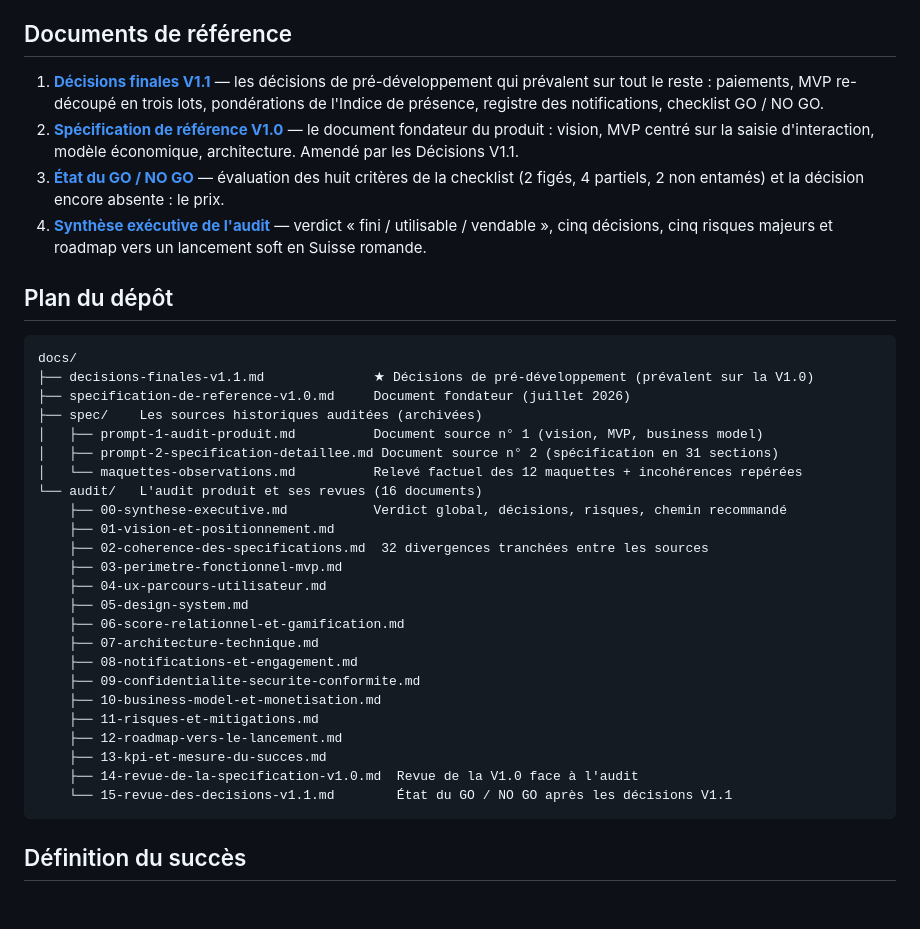
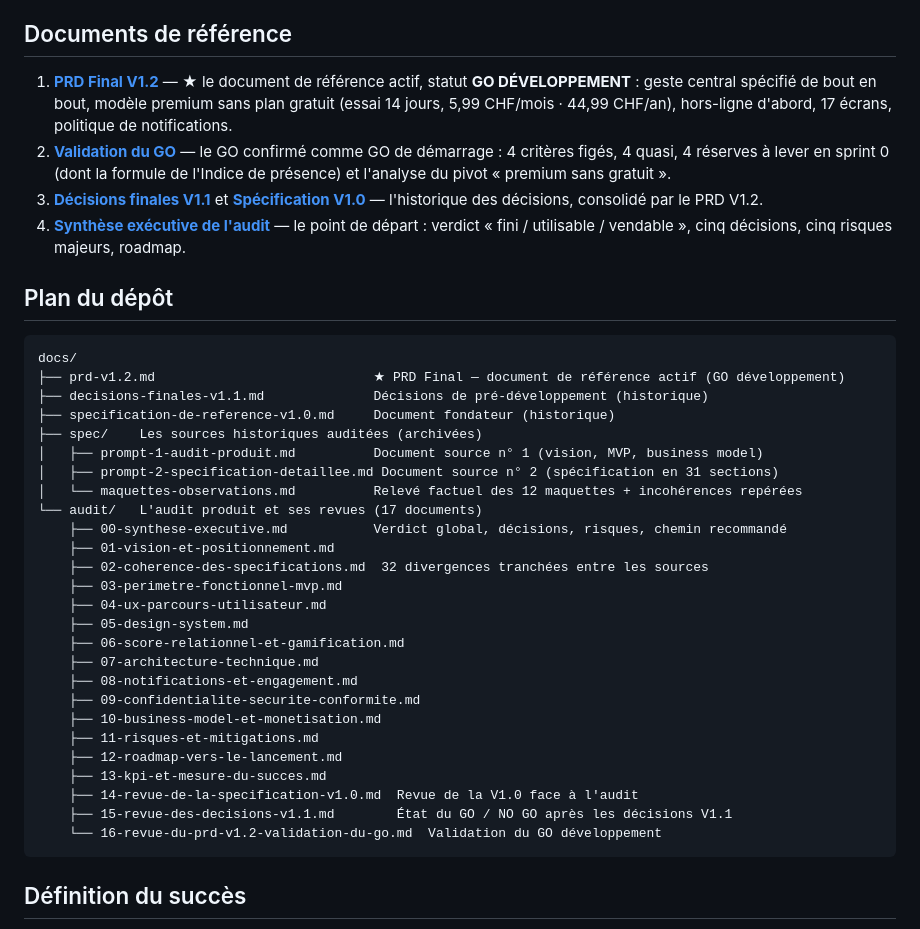
Before and after one commit to Seb2002-1901/amiora, a Markdown page: README.md, the part around the change. Drawn GitHub-style; blank space fills up the shorter version.

````diff
--- a/README.md
+++ b/README.md
@@ -8,22 +8,23 @@ AMIORA est un projet d'application mobile qui aide chacun à entretenir ses rela
 
 ## Documents de référence
 
-1. **[Décisions finales V1.1](docs/decisions-finales-v1.1.md)** — les décisions de pré-développement qui prévalent sur tout le reste : paiements, MVP re-découpé en trois lots, pondérations de l'Indice de présence, registre des notifications, checklist GO / NO GO.
-2. **[Spécification de référence V1.0](docs/specification-de-reference-v1.0.md)** — le document fondateur du produit : vision, MVP centré sur la saisie d'interaction, modèle économique, architecture. Amendé par les Décisions V1.1.
-3. **[État du GO / NO GO](docs/audit/15-revue-des-decisions-v1.1.md)** — évaluation des huit critères de la checklist (2 figés, 4 partiels, 2 non entamés) et la décision encore absente : le prix.
-4. **[Synthèse exécutive de l'audit](docs/audit/00-synthese-executive.md)** — verdict « fini / utilisable / vendable », cinq décisions, cinq risques majeurs et roadmap vers un lancement soft en Suisse romande.
+1. **[PRD Final V1.2](docs/prd-v1.2.md)** — ★ le document de référence actif, statut **GO DÉVELOPPEMENT** : geste central spécifié de bout en bout, modèle premium sans plan gratuit (essai 14 jours, 5,99 CHF/mois · 44,99 CHF/an), hors-ligne d'abord, 17 écrans, politique de notifications.
+2. **[Validation du GO](docs/audit/16-revue-du-prd-v1.2-validation-du-go.md)** — le GO confirmé comme GO de démarrage : 4 critères figés, 4 quasi, 4 réserves à lever en sprint 0 (dont la formule de l'Indice de présence) et l'analyse du pivot « premium sans gratuit ».
+3. **[Décisions finales V1.1](docs/decisions-finales-v1.1.md)** et **[Spécification V1.0](docs/specification-de-reference-v1.0.md)** — l'historique des décisions, consolidé par le PRD V1.2.
+4. **[Synthèse exécutive de l'audit](docs/audit/00-synthese-executive.md)** — le point de départ : verdict « fini / utilisable / vendable », cinq décisions, cinq risques majeurs, roadmap.
 
 ## Plan du dépôt
 
 ```
 docs/
-├── decisions-finales-v1.1.md              ★ Décisions de pré-développement (prévalent sur la V1.0)
-├── specification-de-reference-v1.0.md     Document fondateur (juillet 2026)
+├── prd-v1.2.md                            ★ PRD Final — document de référence actif (GO développement)
+├── decisions-finales-v1.1.md              Décisions de pré-développement (historique)
+├── specification-de-reference-v1.0.md     Document fondateur (historique)
 ├── spec/    Les sources historiques auditées (archivées)
 │   ├── prompt-1-audit-produit.md          Document source n° 1 (vision, MVP, business model)
 │   ├── prompt-2-specification-detaillee.md Document source n° 2 (spécification en 31 sections)
 │   └── maquettes-observations.md          Relevé factuel des 12 maquettes + incohérences repérées
-└── audit/   L'audit produit et ses revues (16 documents)
+└── audit/   L'audit produit et ses revues (17 documents)
     ├── 00-synthese-executive.md           Verdict global, décisions, risques, chemin recommandé
     ├── 01-vision-et-positionnement.md
     ├── 02-coherence-des-specifications.md  32 divergences tranchées entre les sources
@@ -39,7 +40,8 @@ docs/
     ├── 12-roadmap-vers-le-lancement.md
     ├── 13-kpi-et-mesure-du-succes.md
     ├── 14-revue-de-la-specification-v1.0.md  Revue de la V1.0 face à l'audit
-    └── 15-revue-des-decisions-v1.1.md        État du GO / NO GO après les décisions V1.1
+    ├── 15-revue-des-decisions-v1.1.md        État du GO / NO GO après les décisions V1.1
+    └── 16-revue-du-prd-v1.2-validation-du-go.md  Validation du GO développement
 ```
 
 ## Définition du succès
````
Also changed, not shown: docs/audit/16-revue-du-prd-v1.2-validation-du-go.md (added, +53 -0 lines), docs/prd-v1.2.md (added, +294 -0 lines).
